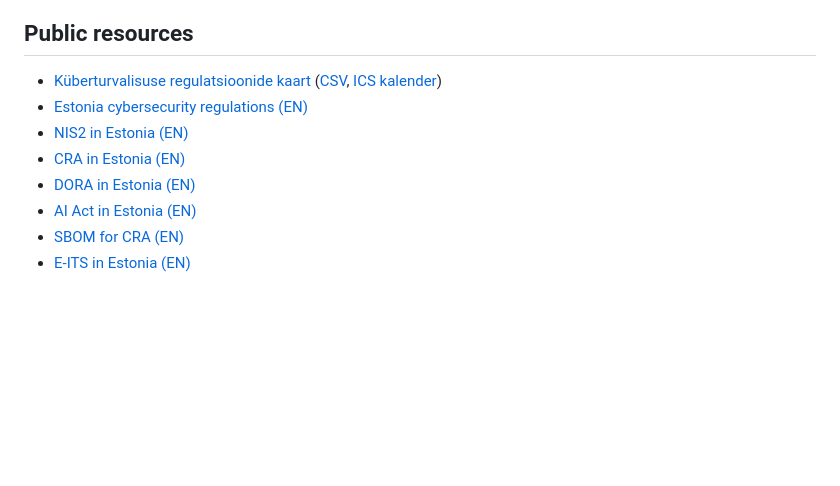
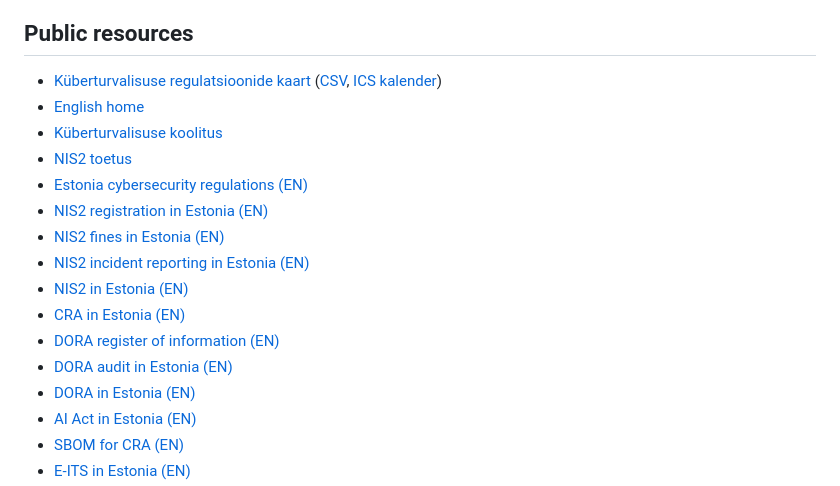
Before and after one commit to AARenor/tehisabiline, a Markdown page: README.md, the part around the change. Drawn GitHub-style; blank space fills up the shorter version.

Commit message:
seo: add English NIS2 incident guide and README links

```diff
--- a/README.md
+++ b/README.md
@@ -9,9 +9,17 @@ AI-teemaline staatiline veebisait HTML-i, CSS-i ja JavaScriptiga. Avalikud teenu
 ## Public resources
 
 - [Küberturvalisuse regulatsioonide kaart](https://tehisabiline.ee/regulatsioonid/) ([CSV](https://tehisabiline.ee/assets/downloads/kyberturvalisuse-regulatsioonid-2026.csv), [ICS kalender](https://tehisabiline.ee/assets/downloads/regulatsioonide-tahtajad.ics))
+- [English home](https://tehisabiline.ee/en/)
+- [Küberturvalisuse koolitus](https://tehisabiline.ee/koolitus/)
+- [NIS2 toetus](https://tehisabiline.ee/nis2/toetus/)
 - [Estonia cybersecurity regulations (EN)](https://tehisabiline.ee/en/regulations/)
+- [NIS2 registration in Estonia (EN)](https://tehisabiline.ee/en/nis2/registration/)
+- [NIS2 fines in Estonia (EN)](https://tehisabiline.ee/en/nis2/fines/)
+- [NIS2 incident reporting in Estonia (EN)](https://tehisabiline.ee/en/nis2/incident-reporting/)
 - [NIS2 in Estonia (EN)](https://tehisabiline.ee/en/nis2/)
 - [CRA in Estonia (EN)](https://tehisabiline.ee/en/cra/)
+- [DORA register of information (EN)](https://tehisabiline.ee/en/dora/register/)
+- [DORA audit in Estonia (EN)](https://tehisabiline.ee/en/dora/audit/)
 - [DORA in Estonia (EN)](https://tehisabiline.ee/en/dora/)
 - [AI Act in Estonia (EN)](https://tehisabiline.ee/en/ai-act/)
 - [SBOM for CRA (EN)](https://tehisabiline.ee/en/sbom/)
```
